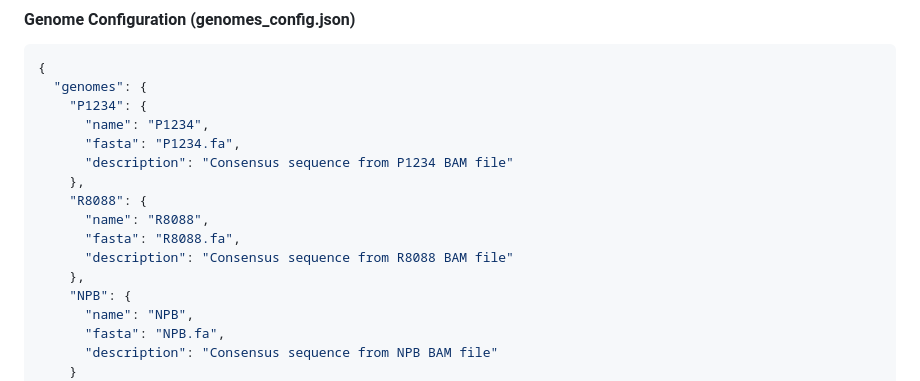
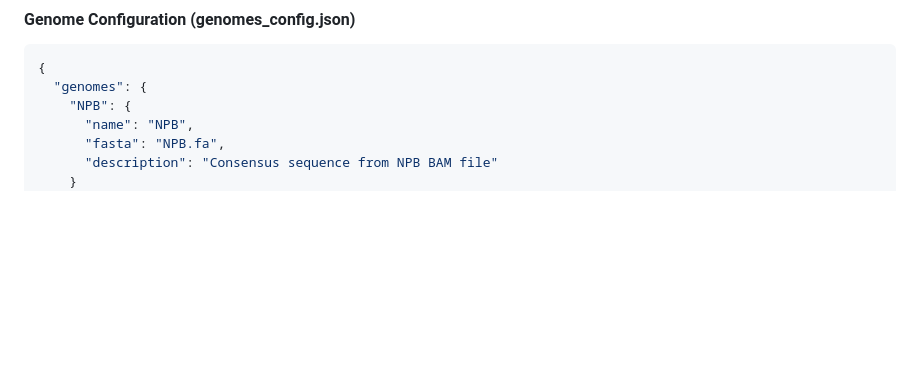
Before and after one commit to yaho3122/lab-apps-portfolio, a Markdown page: Bioinformatics-Tools/BlastN/architecture.md, the part around the change. Rendered like a GitHub page; blank space fills up the shorter version.

````diff
--- a/Bioinformatics-Tools/BlastN/architecture.md
+++ b/Bioinformatics-Tools/BlastN/architecture.md
@@ -592,16 +592,6 @@ BlastN/
 ```json
 {
   "genomes": {
-    "P1234": {
-      "name": "P1234",
-      "fasta": "P1234.fa",
-      "description": "Consensus sequence from P1234 BAM file"
-    },
-    "R8088": {
-      "name": "R8088",
-      "fasta": "R8088.fa",
-      "description": "Consensus sequence from R8088 BAM file"
-    },
     "NPB": {
       "name": "NPB",
       "fasta": "NPB.fa",
````
